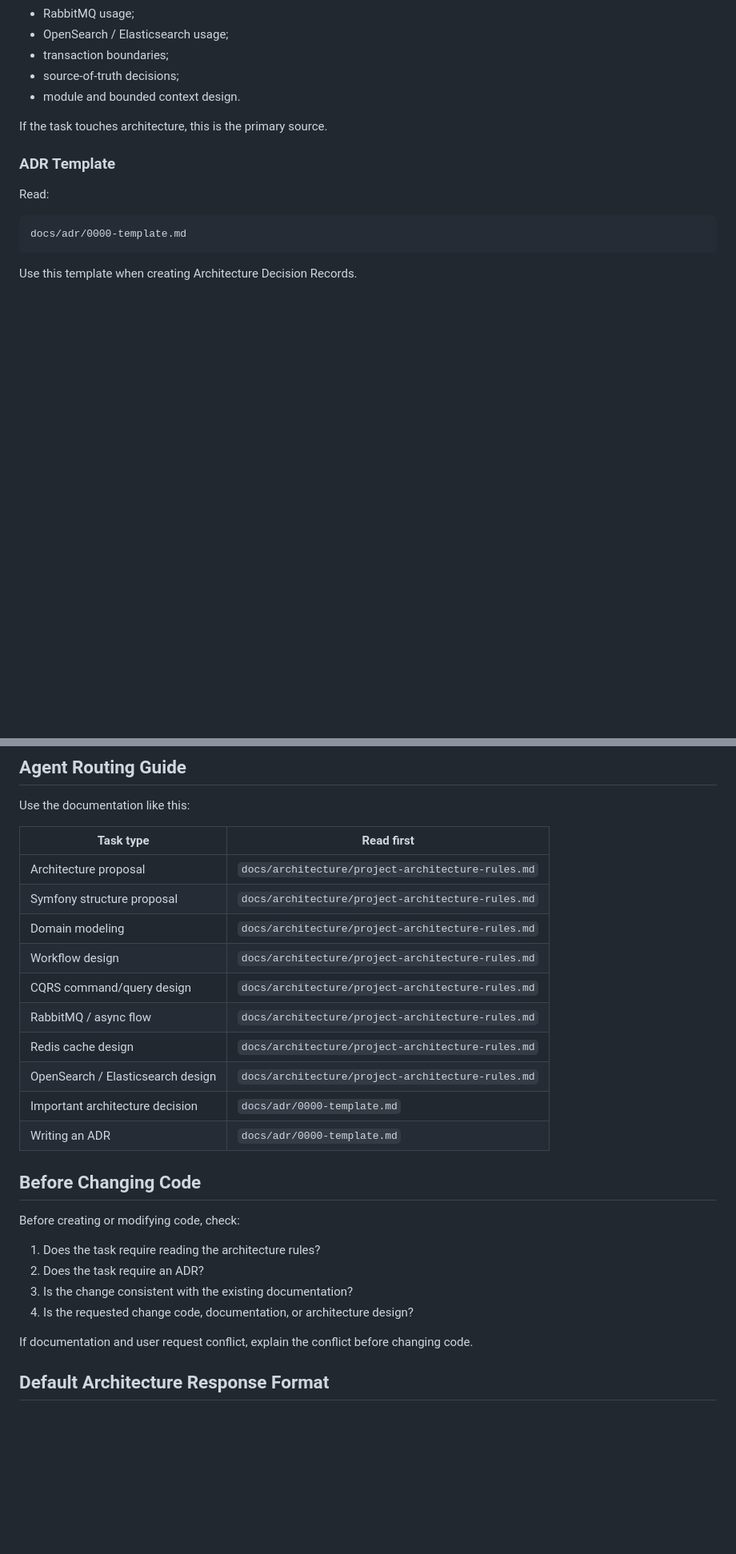
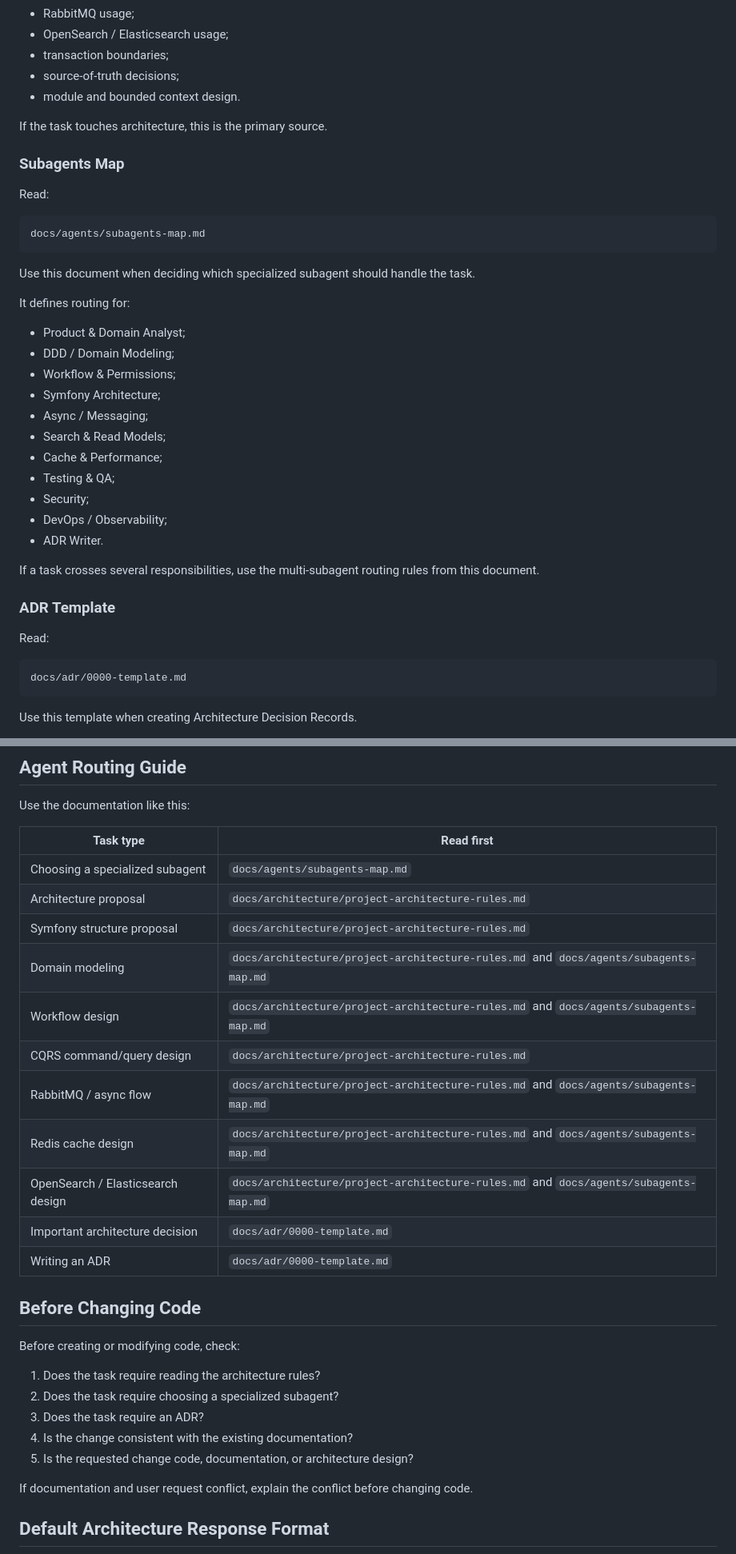
Before and after one commit to AlexanderKopyl/boardly, a Markdown page: AGENTS.md, 2 parts joined by grey strips. Shown at 80% size. GitHub-like rendering; blank space fills up the shorter version.

Commit message:
Link subagents map from AGENTS guide

````diff
--- a/AGENTS.md
+++ b/AGENTS.md
@@ -40,6 +40,32 @@ Use this document when working with:
 
 If the task touches architecture, this is the primary source.
 
+### Subagents Map
+
+Read:
+
+```text
+docs/agents/subagents-map.md
+```
+
+Use this document when deciding which specialized subagent should handle the task.
+
+It defines routing for:
+
+- Product & Domain Analyst;
+- DDD / Domain Modeling;
+- Workflow & Permissions;
+- Symfony Architecture;
+- Async / Messaging;
+- Search & Read Models;
+- Cache & Performance;
+- Testing & QA;
+- Security;
+- DevOps / Observability;
+- ADR Writer.
+
+If a task crosses several responsibilities, use the multi-subagent routing rules from this document.
+
 ### ADR Template
 
 Read:
@@ -76,14 +102,15 @@ Use the documentation like this:
 
 | Task type | Read first |
 |---|---|
+| Choosing a specialized subagent | `docs/agents/subagents-map.md` |
 | Architecture proposal | `docs/architecture/project-architecture-rules.md` |
 | Symfony structure proposal | `docs/architecture/project-architecture-rules.md` |
-| Domain modeling | `docs/architecture/project-architecture-rules.md` |
-| Workflow design | `docs/architecture/project-architecture-rules.md` |
+| Domain modeling | `docs/architecture/project-architecture-rules.md` and `docs/agents/subagents-map.md` |
+| Workflow design | `docs/architecture/project-architecture-rules.md` and `docs/agents/subagents-map.md` |
 | CQRS command/query design | `docs/architecture/project-architecture-rules.md` |
-| RabbitMQ / async flow | `docs/architecture/project-architecture-rules.md` |
-| Redis cache design | `docs/architecture/project-architecture-rules.md` |
-| OpenSearch / Elasticsearch design | `docs/architecture/project-architecture-rules.md` |
+| RabbitMQ / async flow | `docs/architecture/project-architecture-rules.md` and `docs/agents/subagents-map.md` |
+| Redis cache design | `docs/architecture/project-architecture-rules.md` and `docs/agents/subagents-map.md` |
+| OpenSearch / Elasticsearch design | `docs/architecture/project-architecture-rules.md` and `docs/agents/subagents-map.md` |
 | Important architecture decision | `docs/adr/0000-template.md` |
 | Writing an ADR | `docs/adr/0000-template.md` |
 
@@ -92,9 +119,10 @@ Use the documentation like this:
 Before creating or modifying code, check:
 
 1. Does the task require reading the architecture rules?
-2. Does the task require an ADR?
-3. Is the change consistent with the existing documentation?
-4. Is the requested change code, documentation, or architecture design?
+2. Does the task require choosing a specialized subagent?
+3. Does the task require an ADR?
+4. Is the change consistent with the existing documentation?
+5. Is the requested change code, documentation, or architecture design?
 
 If documentation and user request conflict, explain the conflict before changing code.
 
````
Also changed, not shown: other parts of AGENTS.md (+6 -0 lines).
